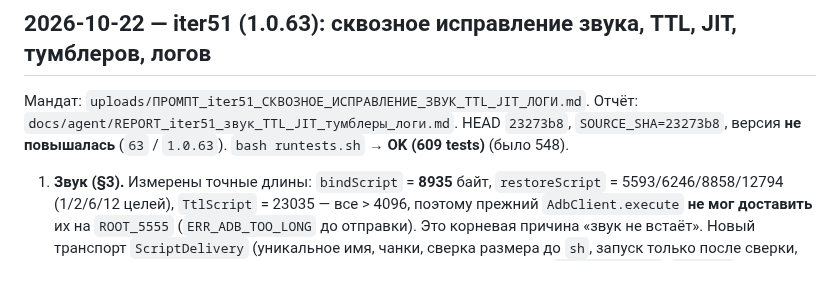
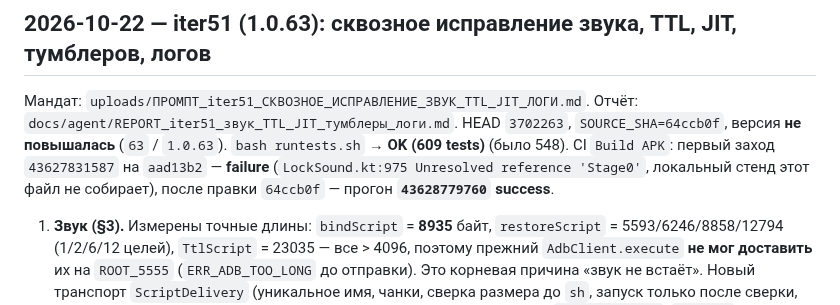
Before and after one commit to AlekseiAlekseikov/Backup, a Markdown page: docs/agent/WORKLOG.md, the part around the change. Drawn GitHub-style; blank space fills up the shorter version.

Commit message:
iter51: WORKLOG — точный HEAD и результаты CI

```diff
--- a/docs/agent/WORKLOG.md
+++ b/docs/agent/WORKLOG.md
@@ -3,8 +3,11 @@
 ## 2026-10-22 — iter51 (1.0.63): сквозное исправление звука, TTL, JIT, тумблеров, логов
 
 Мандат: `uploads/ПРОМПТ_iter51_СКВОЗНОЕ_ИСПРАВЛЕНИЕ_ЗВУК_TTL_JIT_ЛОГИ.md`. Отчёт:
-`docs/agent/REPORT_iter51_звук_TTL_JIT_тумблеры_логи.md`. HEAD `23273b8`, `SOURCE_SHA=23273b8`,
+`docs/agent/REPORT_iter51_звук_TTL_JIT_тумблеры_логи.md`. HEAD `3702263`, `SOURCE_SHA=64ccb0f`,
 версия **не повышалась** (`63` / `1.0.63`). `bash runtests.sh` → **OK (609 tests)** (было 548).
+CI `Build APK`: первый заход `43627831587` на `aad13b2` — **failure**
+(`LockSound.kt:975 Unresolved reference 'Stage0'`, локальный стенд этот файл не собирает),
+после правки `64ccb0f` — прогон **`43628779760` success**.
 
 1. **Звук (§3).** Измерены точные длины: `bindScript` = **8935** байт, `restoreScript` =
    5593/6246/8858/12794 (1/2/6/12 целей), `TtlScript` = 23035 — все > 4096, поэтому прежний
```
